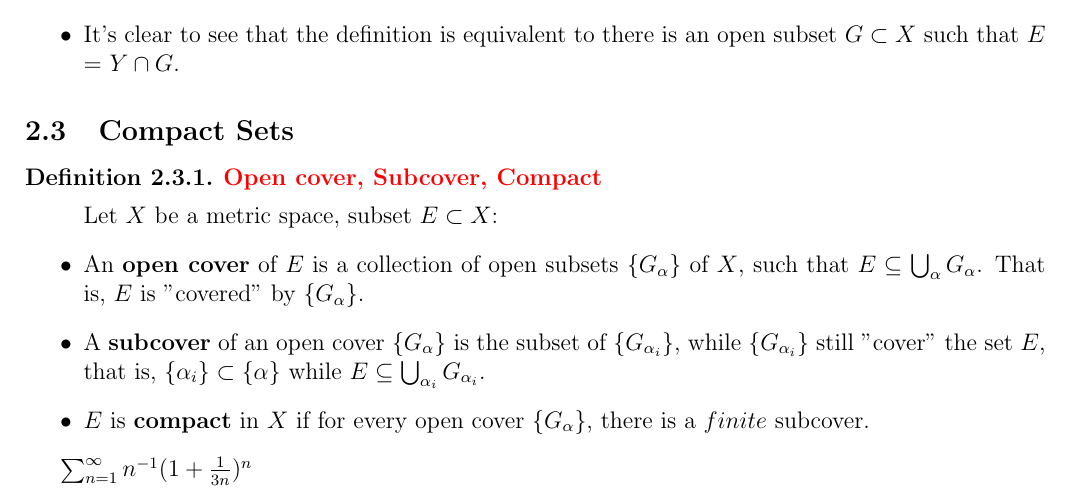
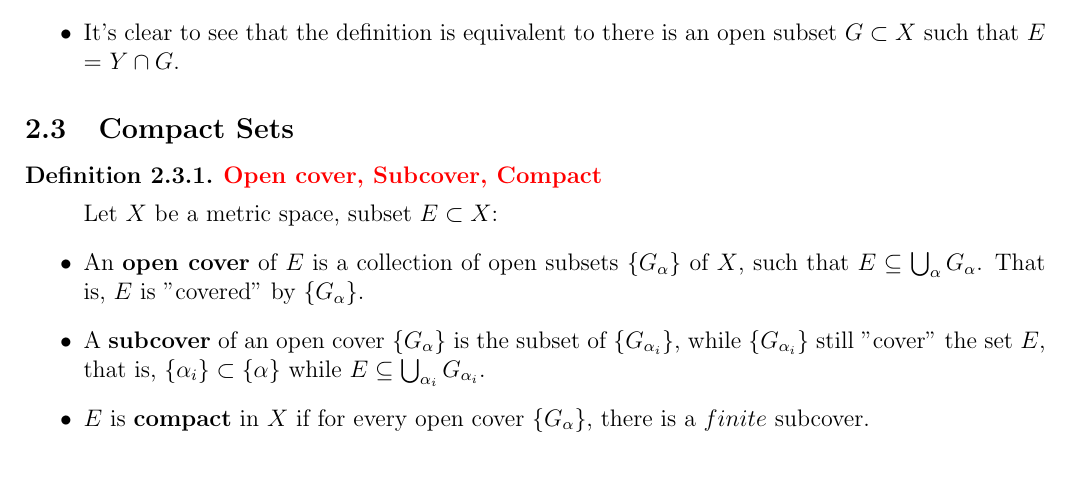
Before and after one commit to whuang369/MATH521, a LaTeX paper (Study Note.tex): part of page 3 of 3, cut so that both start at the same text. Compiled offline with pdfLaTeX.

Commit message:
Update Study Note.tex

```diff
--- a/Study Note.tex
+++ b/Study Note.tex
@@ -182,6 +182,4 @@ Let's just skip this section as this one is too easy.
     \end{itemize}
 \end{dfn}
 
-$\sum_{n=1}^{\infty}n^{-1}(1+\frac{1}{3n})^{n}$
-
 \end{document}
```
